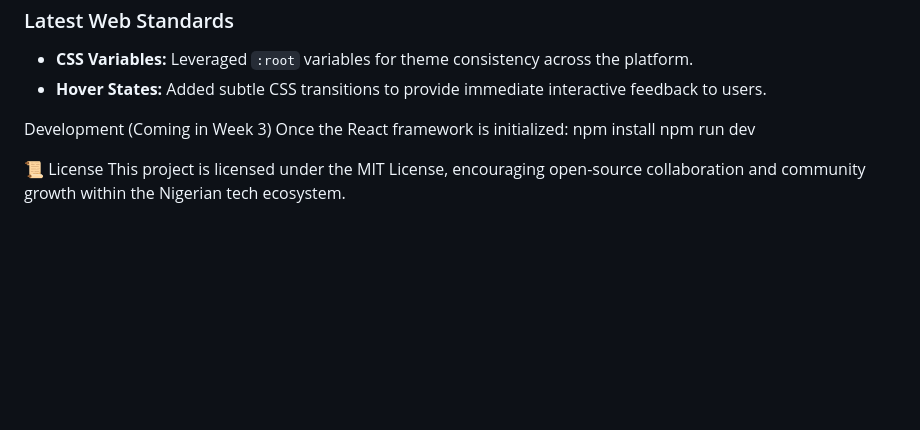
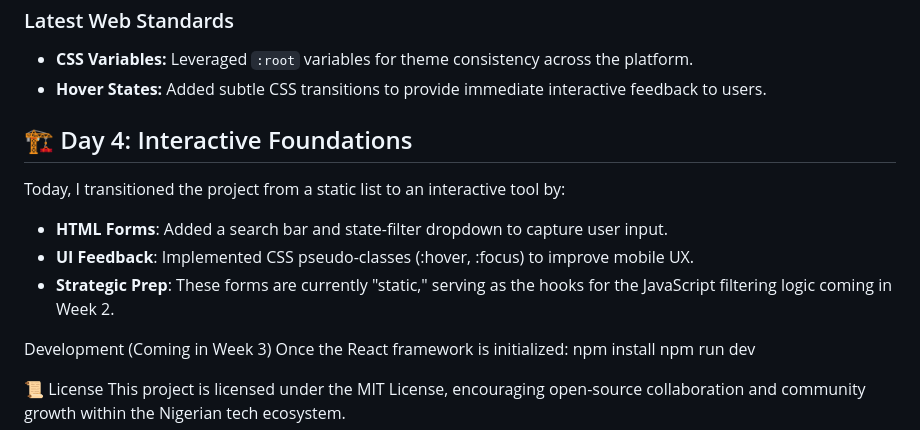
Before and after one commit to BelleCash/nigeria-school-navigator, a Markdown page: README.md, the part around the change. Rendered like a GitHub page; blank space fills up the shorter version.

Commit message:
Day 4: implement interactive search UI with CSS stateful styling

```diff
--- a/README.md
+++ b/README.md
@@ -63,6 +63,12 @@ https://bellecash.github.io/nigeria-school-navigator/Phase-1-Web-Foundations/ind
 * **CSS Variables:** Leveraged `:root` variables for theme consistency across the platform.
 * **Hover States:** Added subtle CSS transitions to provide immediate interactive feedback to users.
 
+## 🏗️ Day 4: Interactive Foundations
+Today, I transitioned the project from a static list to an interactive tool by:
+- **HTML Forms**: Added a search bar and state-filter dropdown to capture user input.
+- **UI Feedback**: Implemented CSS pseudo-classes (:hover, :focus) to improve mobile UX.
+- **Strategic Prep**: These forms are currently "static," serving as the hooks for the JavaScript filtering logic coming in Week 2.
+
 
 Development (Coming in Week 3)
 Once the React framework is initialized:
```
